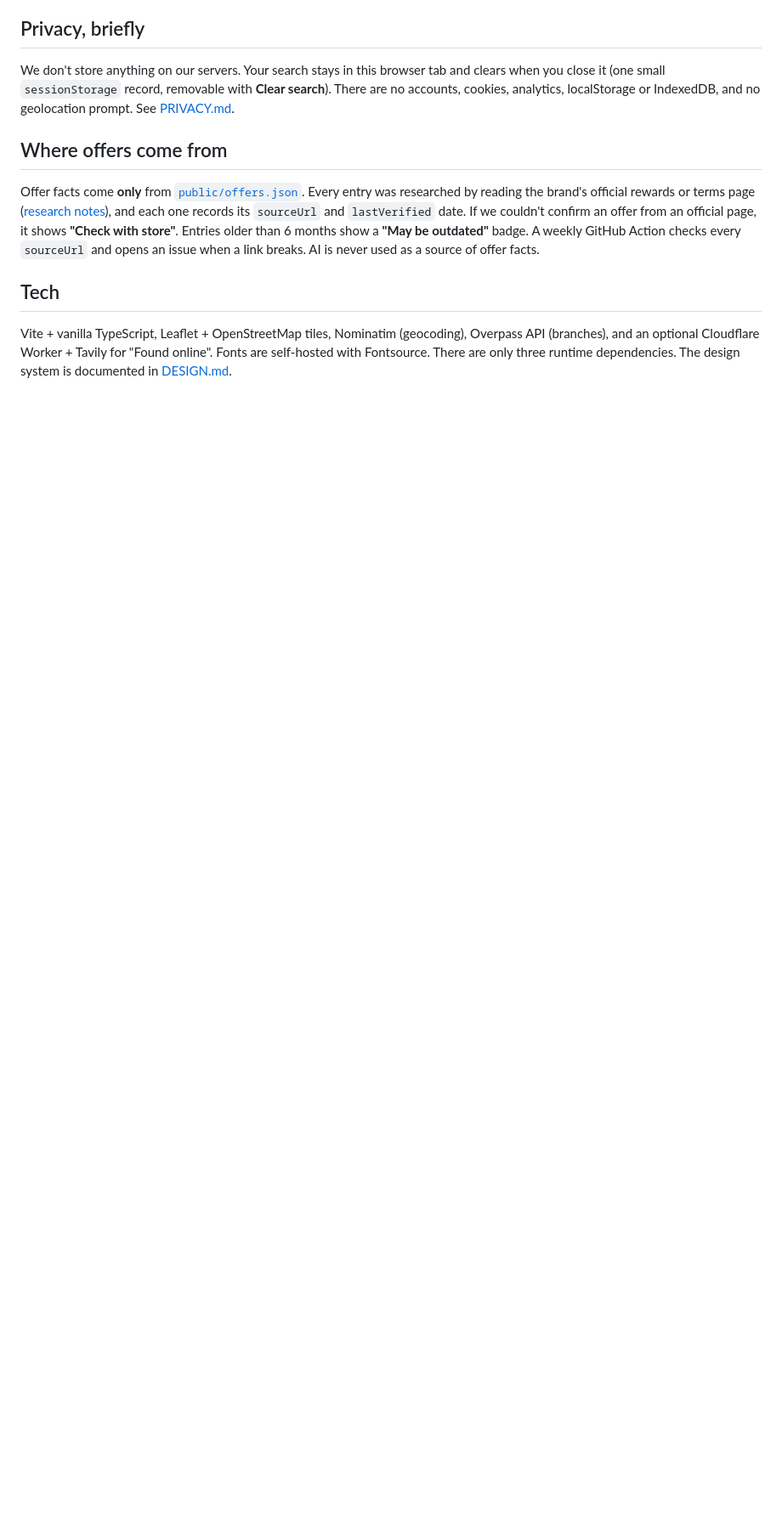
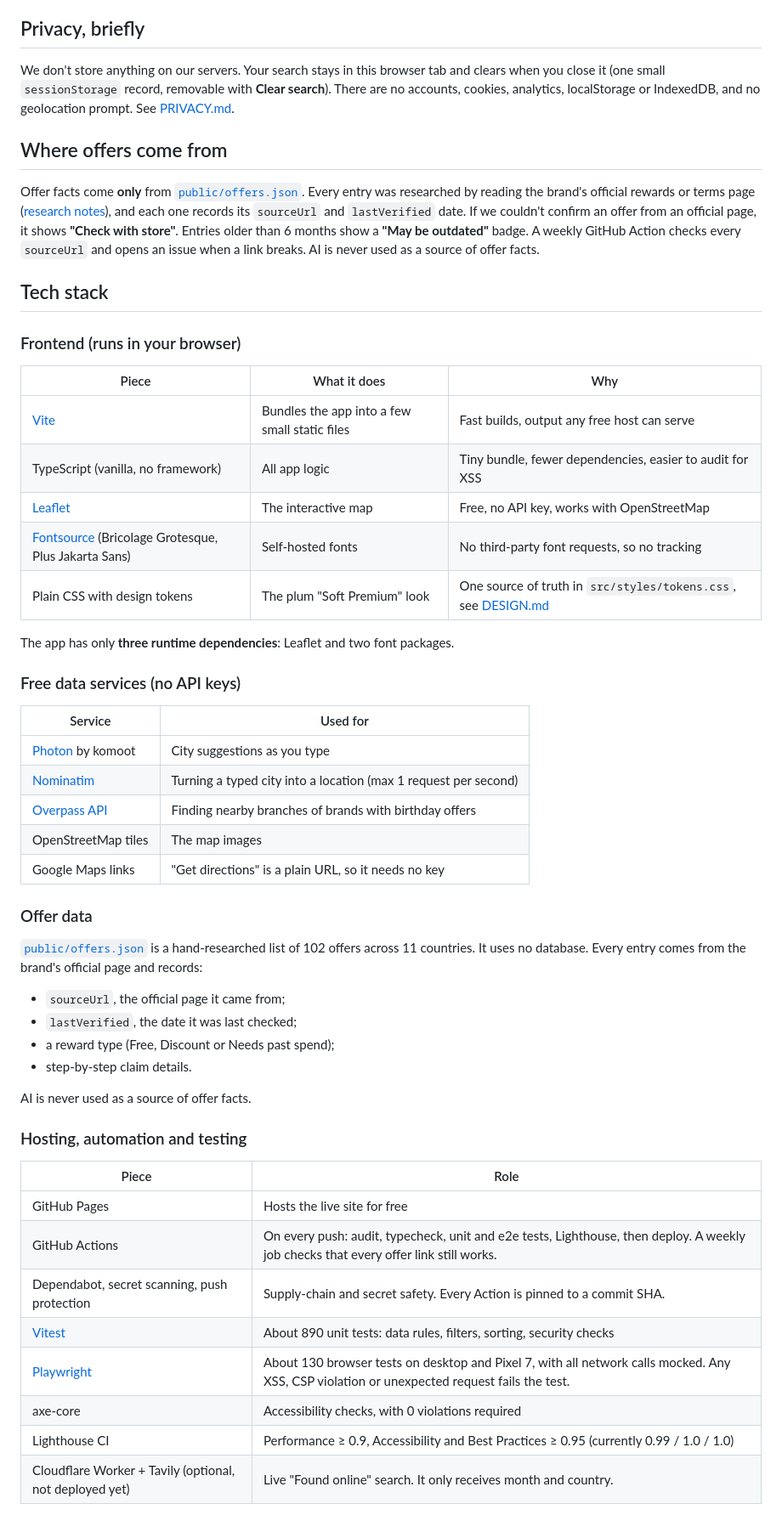
Before and after one commit to raksharakyan/birthday-side-quests, a Markdown page: README.md, the part around one of its changes. Shown at 85% size. Drawn GitHub-style; blank space fills up the shorter version.

Commit message:
README: explain the tech stack and the multi-agent build process
Co-Authored-By: Claude Opus 5.5 <noreply@anthropic.com>

```diff
--- a/README.md
+++ b/README.md
@@ -36,5 +36,46 @@ We don't store anything on our servers. Your search stays in this browser tab an
 ## Where offers come from
 Offer facts come **only** from [`public/offers.json`](public/offers.json). Every entry was researched by reading the brand's official rewards or terms page ([research notes](docs/OFFER_RESEARCH.md)), and each one records its `sourceUrl` and `lastVerified` date. If we couldn't confirm an offer from an official page, it shows **"Check with store"**. Entries older than 6 months show a **"May be outdated"** badge. A weekly GitHub Action checks every `sourceUrl` and opens an issue when a link breaks. AI is never used as a source of offer facts.
 
-## Tech
-Vite + vanilla TypeScript, Leaflet + OpenStreetMap tiles, Nominatim (geocoding), Overpass API (branches), and an optional Cloudflare Worker + Tavily for "Found online". Fonts are self-hosted with Fontsource. There are only three runtime dependencies. The design system is documented in [DESIGN.md](DESIGN.md).
+## Tech stack
+
+### Frontend (runs in your browser)
+| Piece | What it does | Why |
+|---|---|---|
+| [Vite](https://vite.dev) | Bundles the app into a few small static files | Fast builds, output any free host can serve |
+| TypeScript (vanilla, no framework) | All app logic | Tiny bundle, fewer dependencies, easier to audit for XSS |
+| [Leaflet](https://leafletjs.com) | The interactive map | Free, no API key, works with OpenStreetMap |
+| [Fontsource](https://fontsource.org) (Bricolage Grotesque, Plus Jakarta Sans) | Self-hosted fonts | No third-party font requests, so no tracking |
+| Plain CSS with design tokens | The plum "Soft Premium" look | One source of truth in `src/styles/tokens.css`, see [DESIGN.md](DESIGN.md) |
+
+The app has only **three runtime dependencies**: Leaflet and two font packages.
+
+### Free data services (no API keys)
+| Service | Used for |
+|---|---|
+| [Photon](https://photon.komoot.io) by komoot | City suggestions as you type |
+| [Nominatim](https://nominatim.org) | Turning a typed city into a location (max 1 request per second) |
+| [Overpass API](https://overpass-api.de) | Finding nearby branches of brands with birthday offers |
+| OpenStreetMap tiles | The map images |
+| Google Maps links | "Get directions" is a plain URL, so it needs no key |
+
+### Offer data
+[`public/offers.json`](public/offers.json) is a hand-researched list of 102 offers across 11 countries. It uses no database. Every entry comes from the brand's official page and records:
+- `sourceUrl`, the official page it came from;
+- `lastVerified`, the date it was last checked;
+- a reward type (Free, Discount or Needs past spend);
+- step-by-step claim details.
+
+AI is never used as a source of offer facts.
+
+### Hosting, automation and testing
+| Piece | Role |
+|---|---|
+| GitHub Pages | Hosts the live site for free |
+| GitHub Actions | On every push: audit, typecheck, unit and e2e tests, Lighthouse, then deploy. A weekly job checks that every offer link still works. |
+| Dependabot, secret scanning, push protection | Supply-chain and secret safety. Every Action is pinned to a commit SHA. |
+| [Vitest](https://vitest.dev) | About 890 unit tests: data rules, filters, sorting, security checks |
+| [Playwright](https://playwright.dev) | About 130 browser tests on desktop and Pixel 7, with all network calls mocked. Any XSS, CSP violation or unexpected request fails the test. |
+| axe-core | Accessibility checks, with 0 violations required |
+| Lighthouse CI | Performance ≥ 0.9, Accessibility and Best Practices ≥ 0.95 (currently 0.99 / 1.0 / 1.0) |
+| Cloudflare Worker + Tavily (optional, not deployed yet) | Live "Found online" search. It only receives month and country. |
+
```
Also changed, not shown: other parts of README.md (+32 -0 lines).
